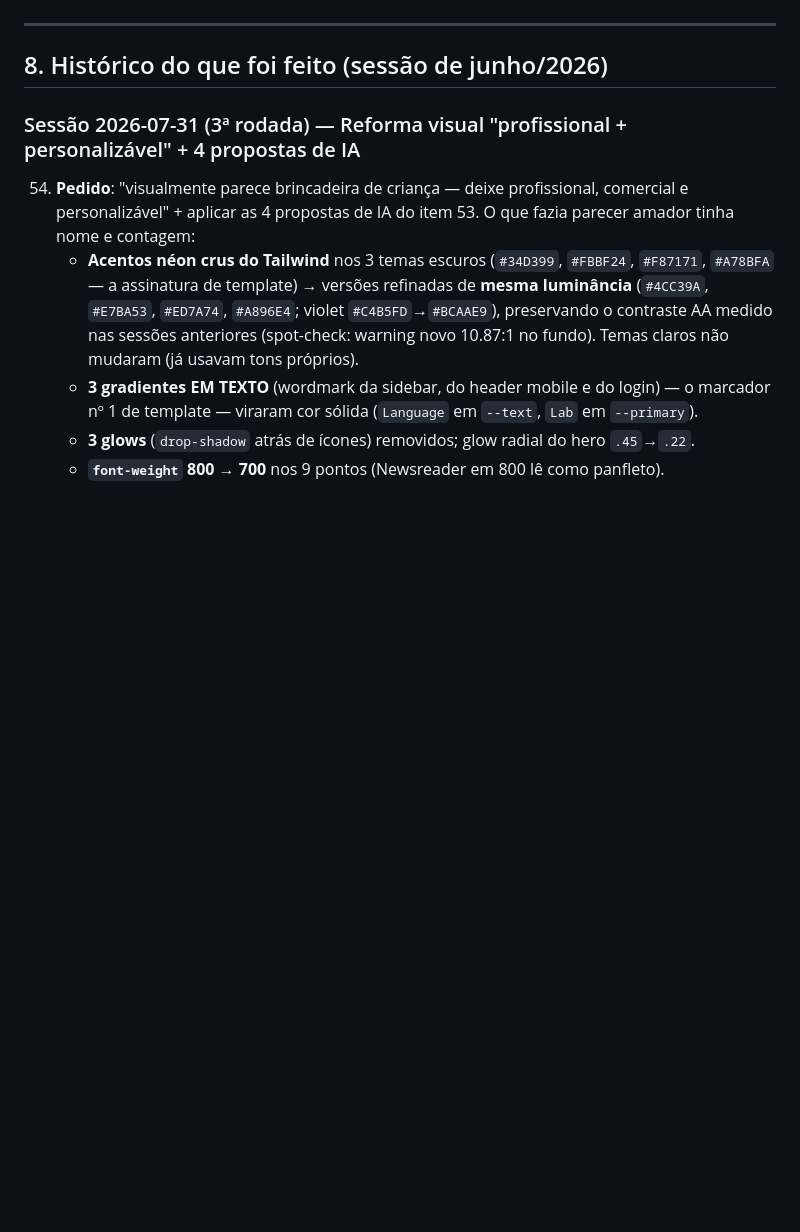
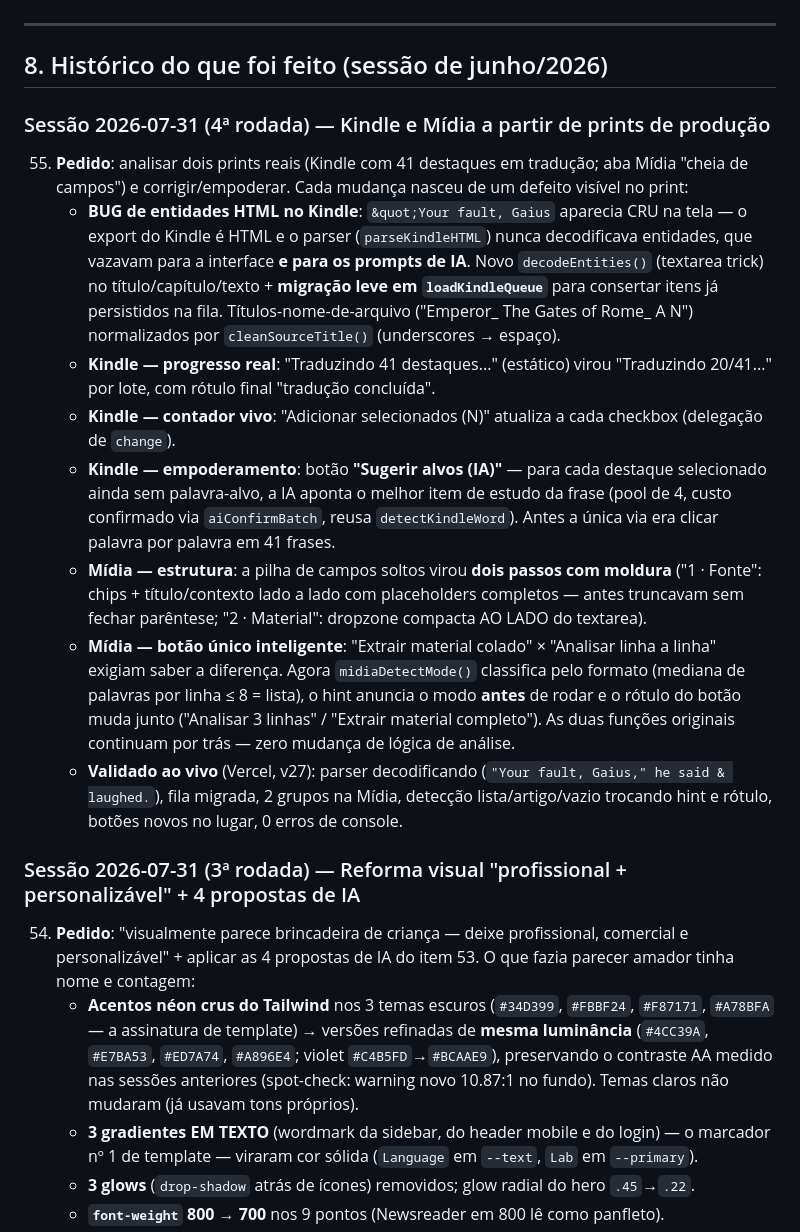
Before and after one commit to Djemeson/english-lab, a Markdown page: ESTADO-DO-PROJETO.md, the part around the change. Rendered like a GitHub page; blank space fills up the shorter version.

Commit message:
Registra a rodada Kindle/Midia no ESTADO (item 55)
Co-Authored-By: Claude Opus 5 <noreply@anthropic.com>

```diff
--- a/ESTADO-DO-PROJETO.md
+++ b/ESTADO-DO-PROJETO.md
@@ -255,6 +255,37 @@ maxInterval (36500), leechThreshold (50)
 ---
 
 ## 8. Histórico do que foi feito (sessão de junho/2026)
+
+### Sessão 2026-07-31 (4ª rodada) — Kindle e Mídia a partir de prints de produção
+55. **Pedido**: analisar dois prints reais (Kindle com 41 destaques em tradução; aba Mídia
+    "cheia de campos") e corrigir/empoderar. Cada mudança nasceu de um defeito visível no print:
+    - **BUG de entidades HTML no Kindle**: `&quot;Your fault, Gaius` aparecia CRU na tela — o
+      export do Kindle é HTML e o parser (`parseKindleHTML`) nunca decodificava entidades, que
+      vazavam para a interface **e para os prompts de IA**. Novo `decodeEntities()` (textarea
+      trick) no título/capítulo/texto + **migração leve em `loadKindleQueue`** para consertar
+      itens já persistidos na fila. Títulos-nome-de-arquivo ("Emperor_ The Gates of Rome_ A N")
+      normalizados por `cleanSourceTitle()` (underscores → espaço).
+    - **Kindle — progresso real**: "Traduzindo 41 destaques..." (estático) virou
+      "Traduzindo 20/41..." por lote, com rótulo final "tradução concluída".
+    - **Kindle — contador vivo**: "Adicionar selecionados (N)" atualiza a cada checkbox
+      (delegação de `change`).
+    - **Kindle — empoderamento**: botão **"Sugerir alvos (IA)"** — para cada destaque
+      selecionado ainda sem palavra-alvo, a IA aponta o melhor item de estudo da frase
+      (pool de 4, custo confirmado via `aiConfirmBatch`, reusa `detectKindleWord`). Antes a
+      única via era clicar palavra por palavra em 41 frases.
+    - **Mídia — estrutura**: a pilha de campos soltos virou **dois passos com moldura**
+      ("1 · Fonte": chips + título/contexto lado a lado com placeholders completos — antes
+      truncavam sem fechar parêntese; "2 · Material": dropzone compacta AO LADO do textarea).
+    - **Mídia — botão único inteligente**: "Extrair material colado" × "Analisar linha a
+      linha" exigiam saber a diferença. Agora `midiaDetectMode()` classifica pelo formato
+      (mediana de palavras por linha ≤ 8 = lista), o hint anuncia o modo **antes** de rodar e o
+      rótulo do botão muda junto ("Analisar 3 linhas" / "Extrair material completo"). As duas
+      funções originais continuam por trás — zero mudança de lógica de análise.
+    - **Validado ao vivo** (Vercel, v27): parser decodificando (`"Your fault, Gaius," he said
+      & laughed.`), fila migrada, 2 grupos na Mídia, detecção lista/artigo/vazio trocando hint
+      e rótulo, botões novos no lugar, 0 erros de console.
+
+
 
 ### Sessão 2026-07-31 (3ª rodada) — Reforma visual "profissional + personalizável" + 4 propostas de IA
 54. **Pedido**: "visualmente parece brincadeira de criança — deixe profissional, comercial e
```
